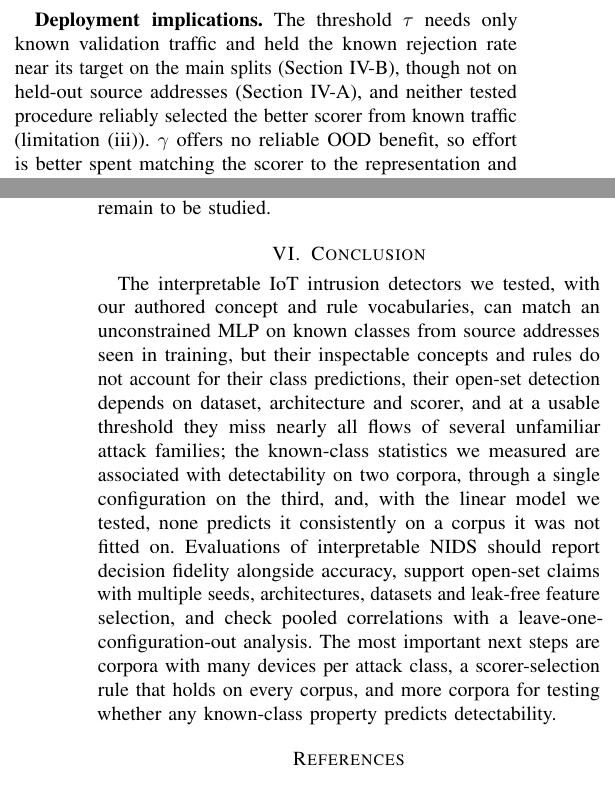
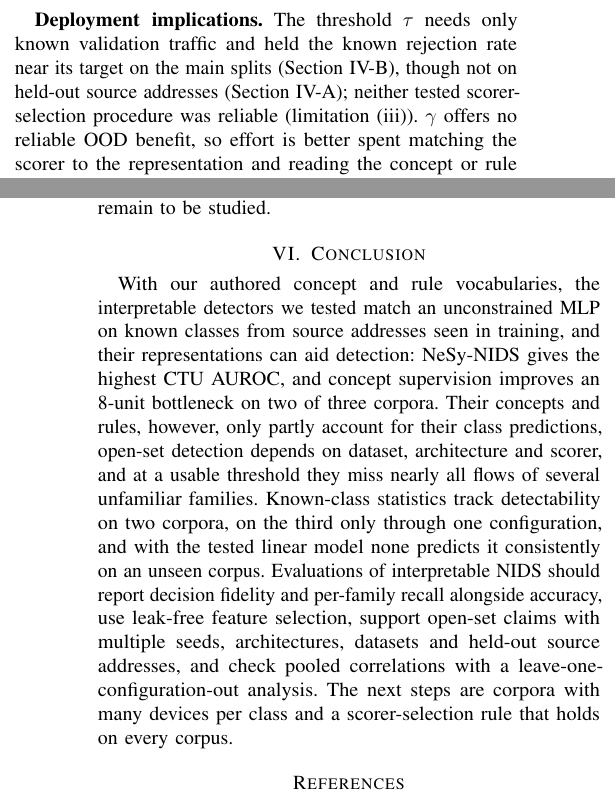
Before and after one commit to crisphinen/interpretable-nids, a LaTeX paper (paper/main_conference.tex): two parts of the columns of pages 10 and 11 of 11, joined at a grey line, cut so that both start at the same text. Compiled offline with pdfLaTeX.

Commit message:
Conclusion aligned with the contributions

```diff
--- a/paper/main_conference.tex
+++ b/paper/main_conference.tex
@@ -668,7 +668,7 @@ Unknown/known distance ratio$^\dagger$ & $+0.65$ & $+0.59$ & $+0.56$ & $+0.72$ \
 
 \section{Discussion}\label{sec:discussion}
 
-\textbf{Deployment implications.} The threshold $\tau$ needs only known validation traffic and held the known rejection rate near its target on the main splits (Section~\ref{sec:ood}), though not on held-out source addresses (Section~\ref{sec:acc}), and neither tested procedure reliably selected the better scorer from known traffic (limitation~(iii)). $\gamma$ offers no reliable OOD benefit, so effort is better spent matching the scorer to the representation and reading the concept or rule vector within the fidelity limits of Section~\ref{sec:fidelity}.
+\textbf{Deployment implications.} The threshold $\tau$ needs only known validation traffic and held the known rejection rate near its target on the main splits (Section~\ref{sec:ood}), though not on held-out source addresses (Section~\ref{sec:acc}); neither tested scorer-selection procedure was reliable (limitation~(iii)). $\gamma$ offers no reliable OOD benefit, so effort is better spent matching the scorer to the representation and reading the concept or rule vector within the fidelity limits of Section~\ref{sec:fidelity}.
 
 \phantomsection\label{sec:compute}
 \textbf{Computational cost.} On CTU-IoT-23, JointCBM adds 296 parameters to the MLP and NeSy-NIDS has 13{,}313, all under $0.4$\,MB in \texttt{float32}. Per-flow (batch-1) latency on one thread of an Intel Core i9-9820X is $96$\,$\mu$s (MLP), $109$\,$\mu$s (JointCBM) and about $590$\,$\mu$s (NeSy-NIDS, an un-vectorised per-rule loop), measured with the submitted 37-feature input.
@@ -677,7 +677,7 @@ Unknown/known distance ratio$^\dagger$ & $+0.65$ & $+0.59$ & $+0.56$ & $+0.72$ \
 
 \section{Conclusion}\label{sec:conclusion}
 
-The interpretable IoT intrusion detectors we tested, with our authored concept and rule vocabularies, can match an unconstrained MLP on known classes from source addresses seen in training, but their inspectable concepts and rules do not account for their class predictions, their open-set detection depends on dataset, architecture and scorer, and at a usable threshold they miss nearly all flows of several unfamiliar attack families; the known-class statistics we measured are associated with detectability on two corpora, through a single configuration on the third, and, with the linear model we tested, none predicts it consistently on a corpus it was not fitted on. Evaluations of interpretable NIDS should report decision fidelity alongside accuracy, support open-set claims with multiple seeds, architectures, datasets and leak-free feature selection, and check pooled correlations with a leave-one-configuration-out analysis. The most important next steps are corpora with many devices per attack class, a scorer-selection rule that holds on every corpus, and more corpora for testing whether any known-class property predicts detectability.
+With our authored concept and rule vocabularies, the interpretable detectors we tested match an unconstrained MLP on known classes from source addresses seen in training, and their representations can aid detection: NeSy-NIDS gives the highest CTU AUROC, and concept supervision improves an 8-unit bottleneck on two of three corpora. Their concepts and rules, however, only partly account for their class predictions, open-set detection depends on dataset, architecture and scorer, and at a usable threshold they miss nearly all flows of several unfamiliar families. Known-class statistics track detectability on two corpora, on the third only through one configuration, and with the tested linear model none predicts it consistently on an unseen corpus. Evaluations of interpretable NIDS should report decision fidelity and per-family recall alongside accuracy, use leak-free feature selection, support open-set claims with multiple seeds, architectures, datasets and held-out source addresses, and check pooled correlations with a leave-one-configuration-out analysis. The next steps are corpora with many devices per class and a scorer-selection rule that holds on every corpus.
 
 
 \bibliographystyle{IEEEtran}
```
Also changed, not shown: paper/main_conference.pdf.
